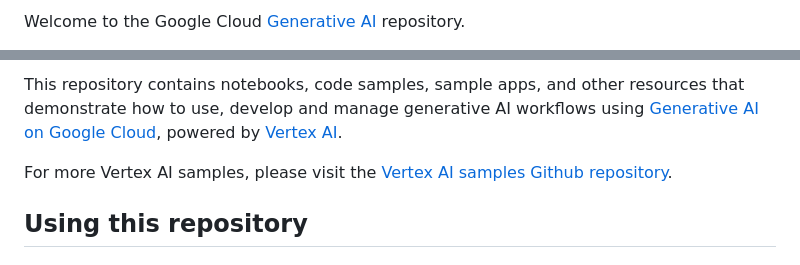
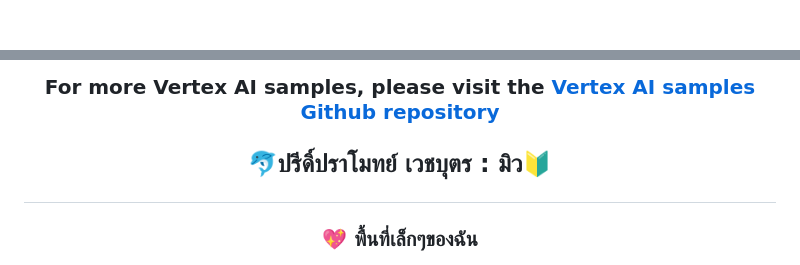
Before and after one commit to pripramot/generative, a Markdown page: README.md, 2 parts joined by grey strips. Rendered like a GitHub page.

```diff
--- a/README.md
+++ b/README.md
@@ -2,3 +2,2 @@
 
-Welcome to the Google Cloud [Generative AI](https://cloud.google.com/ai/generative-ai) repository.
 
@@ -6,7 +4,7 @@ Welcome to the Google Cloud [Generative AI](https://cloud.google.com/ai/generati
 
-This repository contains notebooks, code samples, sample apps, and other resources that demonstrate how to use, develop and manage generative AI workflows using [Generative AI on Google Cloud](https://cloud.google.com/ai/generative-ai), powered by [Vertex AI](https://cloud.google.com/vertex-ai).
+### <p align="center">For more Vertex AI samples, please visit the [Vertex AI samples Github repository](https://github.com/GoogleCloudPlatform/vertex-ai-samples/)
 
-For more Vertex AI samples, please visit the [Vertex AI samples Github repository](https://github.com/GoogleCloudPlatform/vertex-ai-samples/).
+## <p align="center">🐬**ปรีดิ์ปราโมทย์ เวชบุตร** :  มิว🔰
 
-## Using this repository
+### <p align="center">💖 พื้นที่เล็กๆของฉัน
 
```
Also changed, not shown: other parts of README.md (+7 -3 lines).
